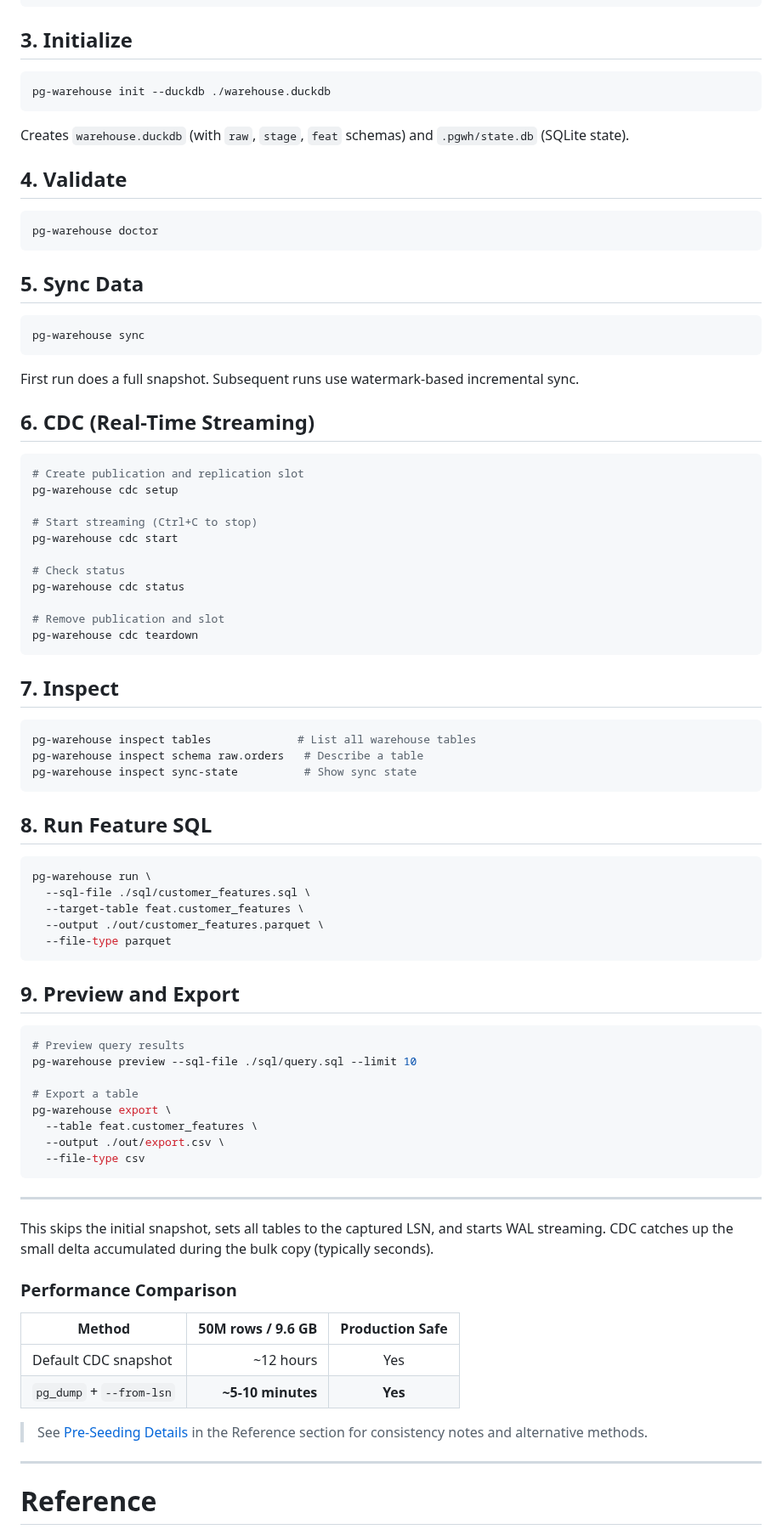
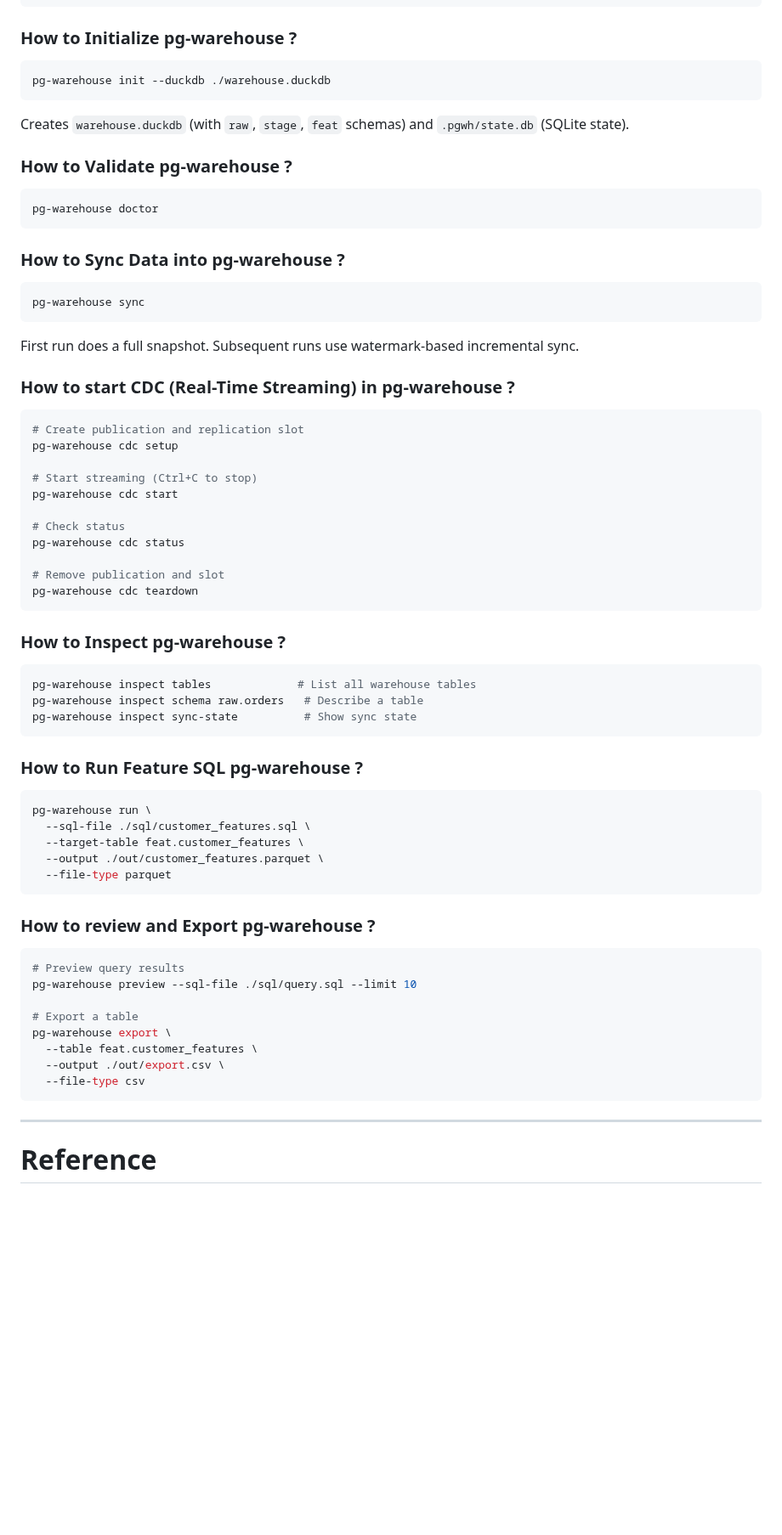
Before and after one commit to burnside-project/pg-warehouse, a Markdown page: docs/02-quickstart.md, the part around one of its changes. Shown at 85% size. Drawn GitHub-style; blank space fills up the shorter version.

````diff
--- a/docs/02-quickstart.md
+++ b/docs/02-quickstart.md
@@ -199,7 +212,7 @@ sync:
       watermark_column: updated_at
 ```
 
-## 3. Initialize
+### How to Initialize pg-warehouse ?
 
 ```bash
 pg-warehouse init --duckdb ./warehouse.duckdb
@@ -207,13 +220,13 @@ pg-warehouse init --duckdb ./warehouse.duckdb
 
 Creates `warehouse.duckdb` (with `raw`, `stage`, `feat` schemas) and `.pgwh/state.db` (SQLite state).
 
-## 4. Validate
+### How to Validate pg-warehouse ?
 
 ```bash
 pg-warehouse doctor
 ```
 
-## 5. Sync Data
+### How to Sync Data into pg-warehouse ?
 
 ```bash
 pg-warehouse sync
@@ -221,7 +234,7 @@ pg-warehouse sync
 
 First run does a full snapshot. Subsequent runs use watermark-based incremental sync.
 
-## 6. CDC (Real-Time Streaming)
+### How to start CDC (Real-Time Streaming) in pg-warehouse ?
 
 ```bash
 # Create publication and replication slot
@@ -237,7 +250,7 @@ pg-warehouse cdc status
 pg-warehouse cdc teardown
 ```
 
-## 7. Inspect
+### How to Inspect pg-warehouse ?
 
 ```bash
 pg-warehouse inspect tables             # List all warehouse tables
@@ -245,7 +258,7 @@ pg-warehouse inspect schema raw.orders   # Describe a table
 pg-warehouse inspect sync-state          # Show sync state
 ```
 
-## 8. Run Feature SQL
+### How to Run Feature SQL pg-warehouse ?
 
 ```bash
 pg-warehouse run \
@@ -255,7 +268,7 @@ pg-warehouse run \
   --file-type parquet
 ```
 
-## 9. Preview and Export
+### How to review and Export pg-warehouse ?
 
 ```bash
 # Preview query results
@@ -267,20 +280,6 @@ pg-warehouse export \
   --output ./out/export.csv \
   --file-type csv
 ```
-
----
-
-
-This skips the initial snapshot, sets all tables to the captured LSN, and starts WAL streaming. CDC catches up the small delta accumulated during the bulk copy (typically seconds).
-
-### Performance Comparison
-
-| Method | 50M rows / 9.6 GB | Production Safe |
-|--------|-------------------:|:---------------:|
-| Default CDC snapshot | ~12 hours | Yes |
-| `pg_dump` + `--from-lsn` | **~5-10 minutes** | **Yes** |
-
-> See [Pre-Seeding Details](#pre-seeding-details) in the Reference section for consistency notes and alternative methods.
 
 ---
 
````
Also changed, not shown: other parts of docs/02-quickstart.md (+25 -12 lines).
